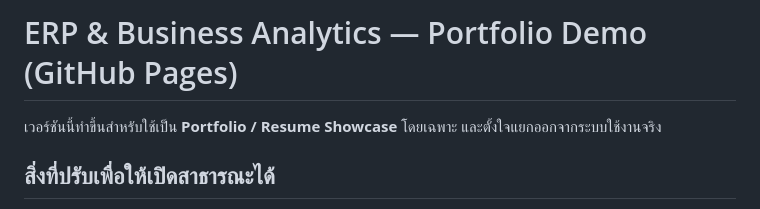
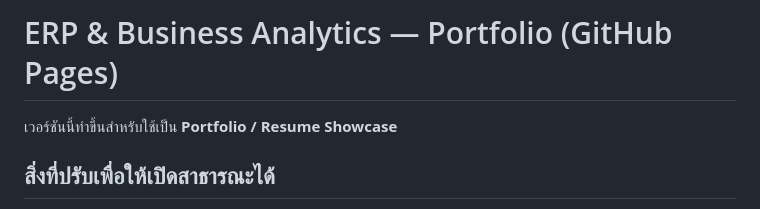
Before and after one commit to 20pattaratron-creator/Test-Wedsite, a Markdown page: README.md, the part around the change. Rendered like a GitHub page.

```diff
--- a/README.md
+++ b/README.md
@@ -1,6 +1,6 @@
-# ERP & Business Analytics — Portfolio Demo (GitHub Pages)
+# ERP & Business Analytics — Portfolio  (GitHub Pages)
 
-เวอร์ชันนี้ทำขึ้นสำหรับใช้เป็น **Portfolio / Resume Showcase** โดยเฉพาะ และตั้งใจแยกออกจากระบบใช้งานจริง
+เวอร์ชันนี้ทำขึ้นสำหรับใช้เป็น **Portfolio / Resume Showcase**
 
 ## สิ่งที่ปรับเพื่อให้เปิดสาธารณะได้
 
```
